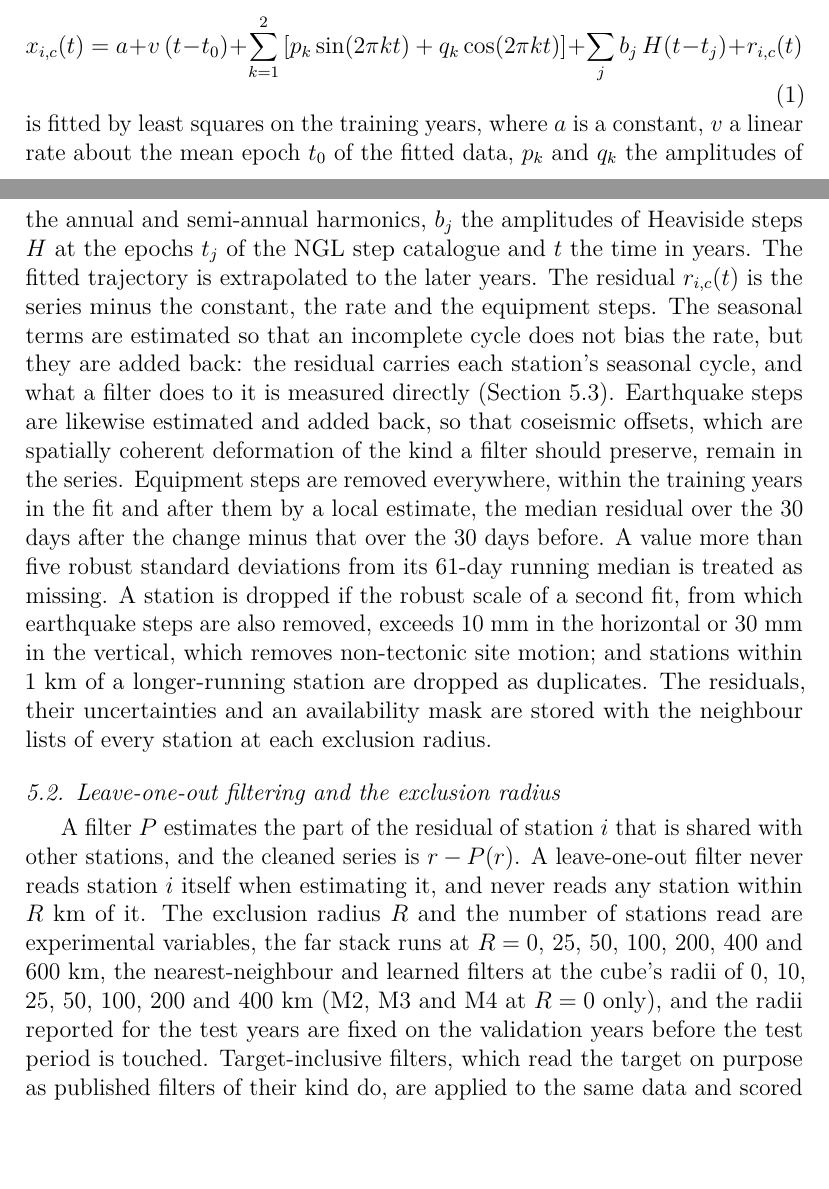
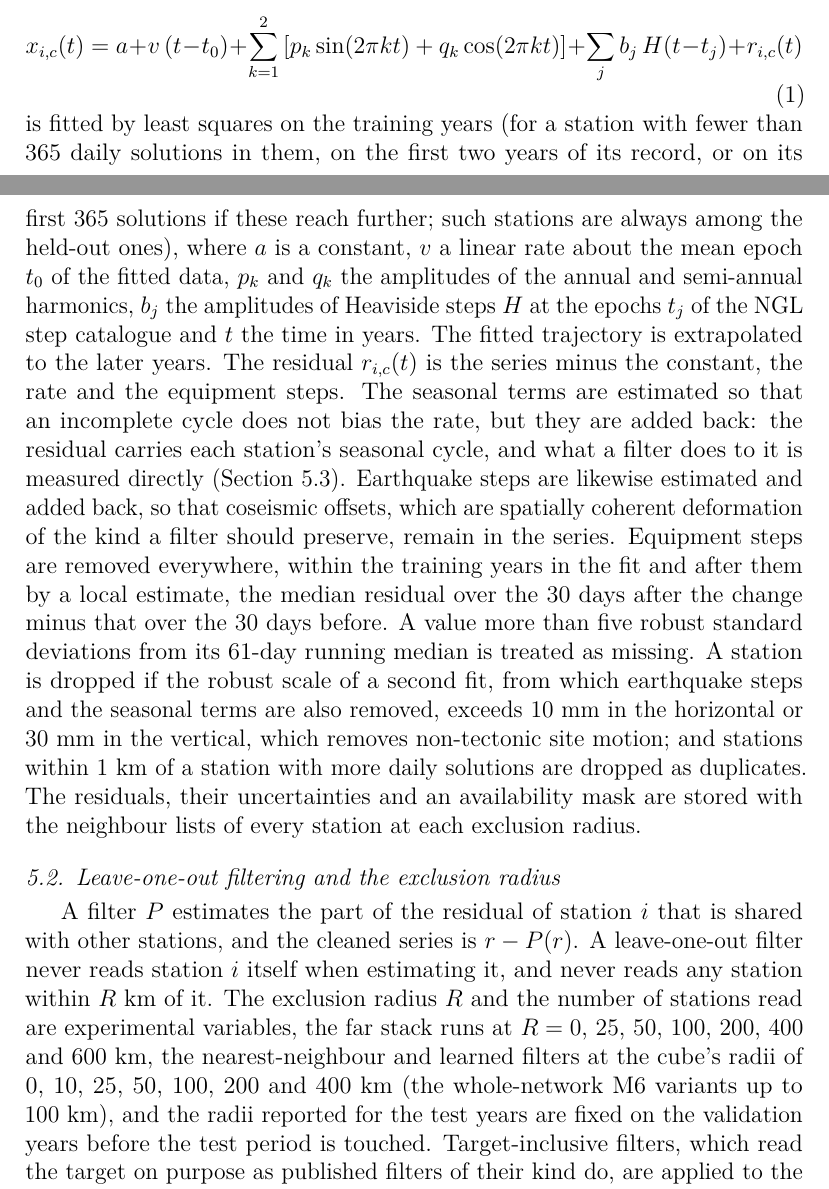
Before and after one commit to hogib/gnssdl, a LaTeX paper (notes/internal/proposal.tex): two parts of pages 8 and 9 of 20, joined at a grey line, cut so that both start at the same text, the shorter picture padded with empty space. Compiled offline with pdfLaTeX.

Commit message:
Proposal: fallback fit window, QC fit also removes the seasonal terms, twin rule, radii of M2-M4, neighbour counts per filter
Co-Authored-By: Claude Opus 5.5 <noreply@anthropic.com>
Claude-Session: https://claude.ai/code/session_018gVz1DhD6eTPuntJ5dsj85

```diff
--- a/notes/internal/proposal.tex
+++ b/notes/internal/proposal.tex
@@ -167,12 +167,12 @@ For each station $i$ and component $c$, the trajectory model
   x_{i,c}(t) = a + v\,(t - t_0) + \sum_{k=1}^{2}\left[p_k \sin(2\pi k t) + q_k \cos(2\pi k t)\right] + \sum_{j} b_j\, H(t - t_j) + r_{i,c}(t)
   \label{eq:trajectory}
 \end{equation}
-is fitted by least squares on the training years, where $a$ is a constant, $v$ a linear rate about the mean epoch $t_0$ of the fitted data, $p_k$ and $q_k$ the amplitudes of the annual and semi-annual harmonics, $b_j$ the amplitudes of Heaviside steps $H$ at the epochs $t_j$ of the NGL step catalogue and $t$ the time in years. The fitted trajectory is extrapolated to the later years. The residual $r_{i,c}(t)$ is the series minus the constant, the rate and the equipment steps. The seasonal terms are estimated so that an incomplete cycle does not bias the rate, but they are added back: the residual carries each station's seasonal cycle, and what a filter does to it is measured directly (Section~\ref{sec:measures}). Earthquake steps are likewise estimated and added back, so that coseismic offsets, which are spatially coherent deformation of the kind a filter should preserve, remain in the series. Equipment steps are removed everywhere, within the training years in the fit and after them by a local estimate, the median residual over the 30 days after the change minus that over the 30 days before. A value more than five robust standard deviations from its 61-day running median is treated as missing. A station is dropped if the robust scale of a second fit, from which earthquake steps are also removed, exceeds 10~mm in the horizontal or 30~mm in the vertical, which removes non-tectonic site motion; and stations within 1~km of a longer-running station are dropped as duplicates. The residuals, their uncertainties and an availability mask are stored with the neighbour lists of every station at each exclusion radius.
+is fitted by least squares on the training years (for a station with fewer than 365 daily solutions in them, on the first two years of its record, or on its first 365 solutions if these reach further; such stations are always among the held-out ones), where $a$ is a constant, $v$ a linear rate about the mean epoch $t_0$ of the fitted data, $p_k$ and $q_k$ the amplitudes of the annual and semi-annual harmonics, $b_j$ the amplitudes of Heaviside steps $H$ at the epochs $t_j$ of the NGL step catalogue and $t$ the time in years. The fitted trajectory is extrapolated to the later years. The residual $r_{i,c}(t)$ is the series minus the constant, the rate and the equipment steps. The seasonal terms are estimated so that an incomplete cycle does not bias the rate, but they are added back: the residual carries each station's seasonal cycle, and what a filter does to it is measured directly (Section~\ref{sec:measures}). Earthquake steps are likewise estimated and added back, so that coseismic offsets, which are spatially coherent deformation of the kind a filter should preserve, remain in the series. Equipment steps are removed everywhere, within the training years in the fit and after them by a local estimate, the median residual over the 30 days after the change minus that over the 30 days before. A value more than five robust standard deviations from its 61-day running median is treated as missing. A station is dropped if the robust scale of a second fit, from which earthquake steps and the seasonal terms are also removed, exceeds 10~mm in the horizontal or 30~mm in the vertical, which removes non-tectonic site motion; and stations within 1~km of a station with more daily solutions are dropped as duplicates. The residuals, their uncertainties and an availability mask are stored with the neighbour lists of every station at each exclusion radius.
 
 \subsection{Leave-one-out filtering and the exclusion radius}
 \label{sec:loo}
 
-A filter $P$ estimates the part of the residual of station $i$ that is shared with other stations, and the cleaned series is $r - P(r)$. A leave-one-out filter never reads station $i$ itself when estimating it, and never reads any station within $R$~km of it. The exclusion radius $R$ and the number of stations read are experimental variables, the far stack runs at $R = 0$, 25, 50, 100, 200, 400 and 600~km, the nearest-neighbour and learned filters at the cube's radii of 0, 10, 25, 50, 100, 200 and 400~km (M2, M3 and M4 at $R = 0$ only), and the radii reported for the test years are fixed on the validation years before the test period is touched. Target-inclusive filters, which read the target on purpose as published filters of their kind do, are applied to the same data and scored on noise removed and on the signal measures, but not on reconstruction error.
+A filter $P$ estimates the part of the residual of station $i$ that is shared with other stations, and the cleaned series is $r - P(r)$. A leave-one-out filter never reads station $i$ itself when estimating it, and never reads any station within $R$~km of it. The exclusion radius $R$ and the number of stations read are experimental variables, the far stack runs at $R = 0$, 25, 50, 100, 200, 400 and 600~km, the nearest-neighbour and learned filters at the cube's radii of 0, 10, 25, 50, 100, 200 and 400~km (the whole-network M6 variants up to 100~km), and the radii reported for the test years are fixed on the validation years before the test period is touched. Target-inclusive filters, which read the target on purpose as published filters of their kind do, are applied to the same data and scored on noise removed and on the signal measures, but not on reconstruction error.
 
 Two leak checks are run for every leave-one-out filter at every radius. In the radius check, the target and every station within $R$ of it are set to a poison value of $10^6$~mm, for five randomly chosen targets; in the mask check, cells hidden from a filter are filled once with missing values and once with the poison value. In both, the predictions must agree to within 0.001~mm. A filter that passes never reads what it must not, and one prediction on the unhidden data is then a leave-one-out prediction for every station at once.
 
```
Also changed, not shown: notes/internal/proposal.pdf, notes/internal/proposal.tex (2 more changed lines).
